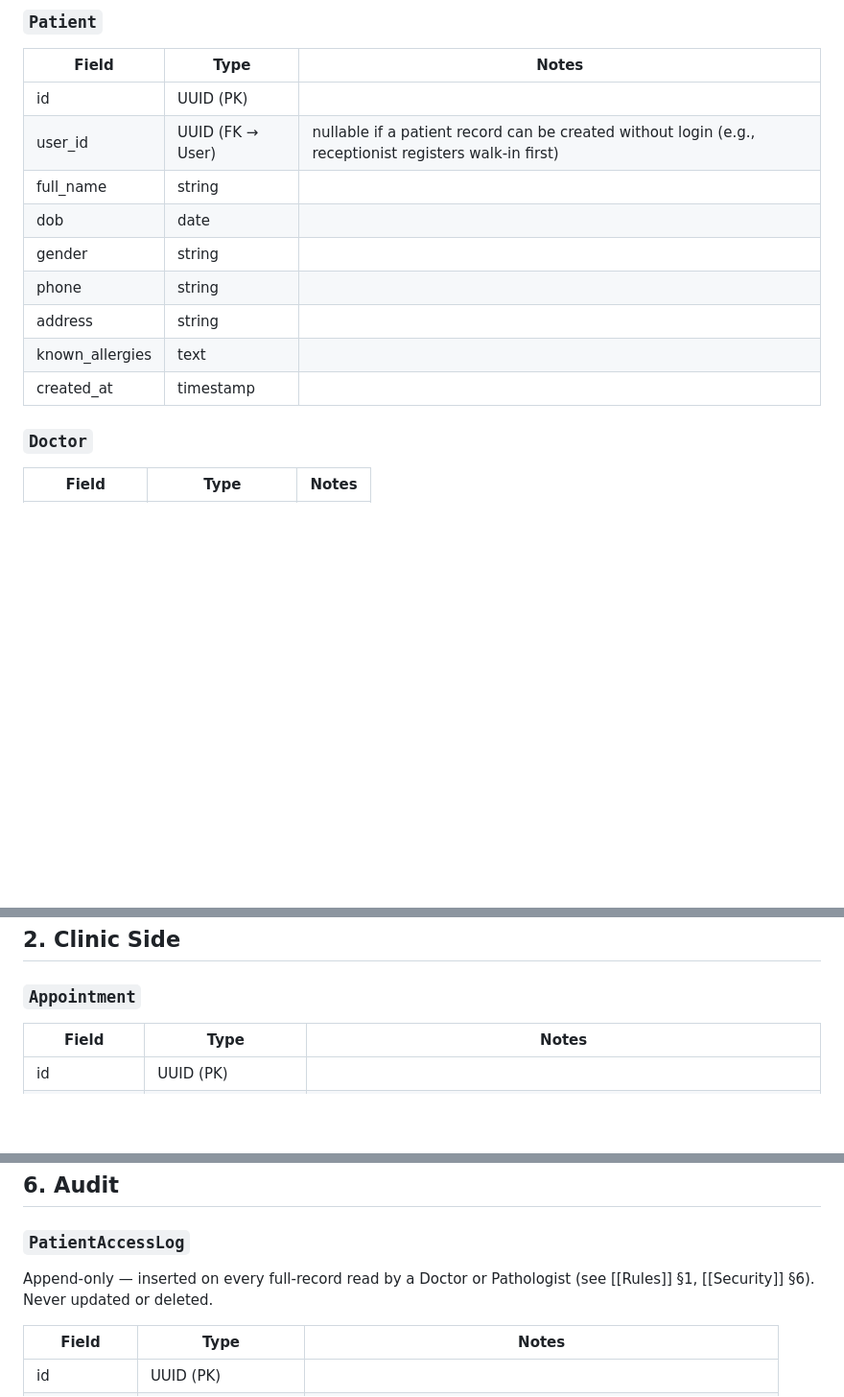
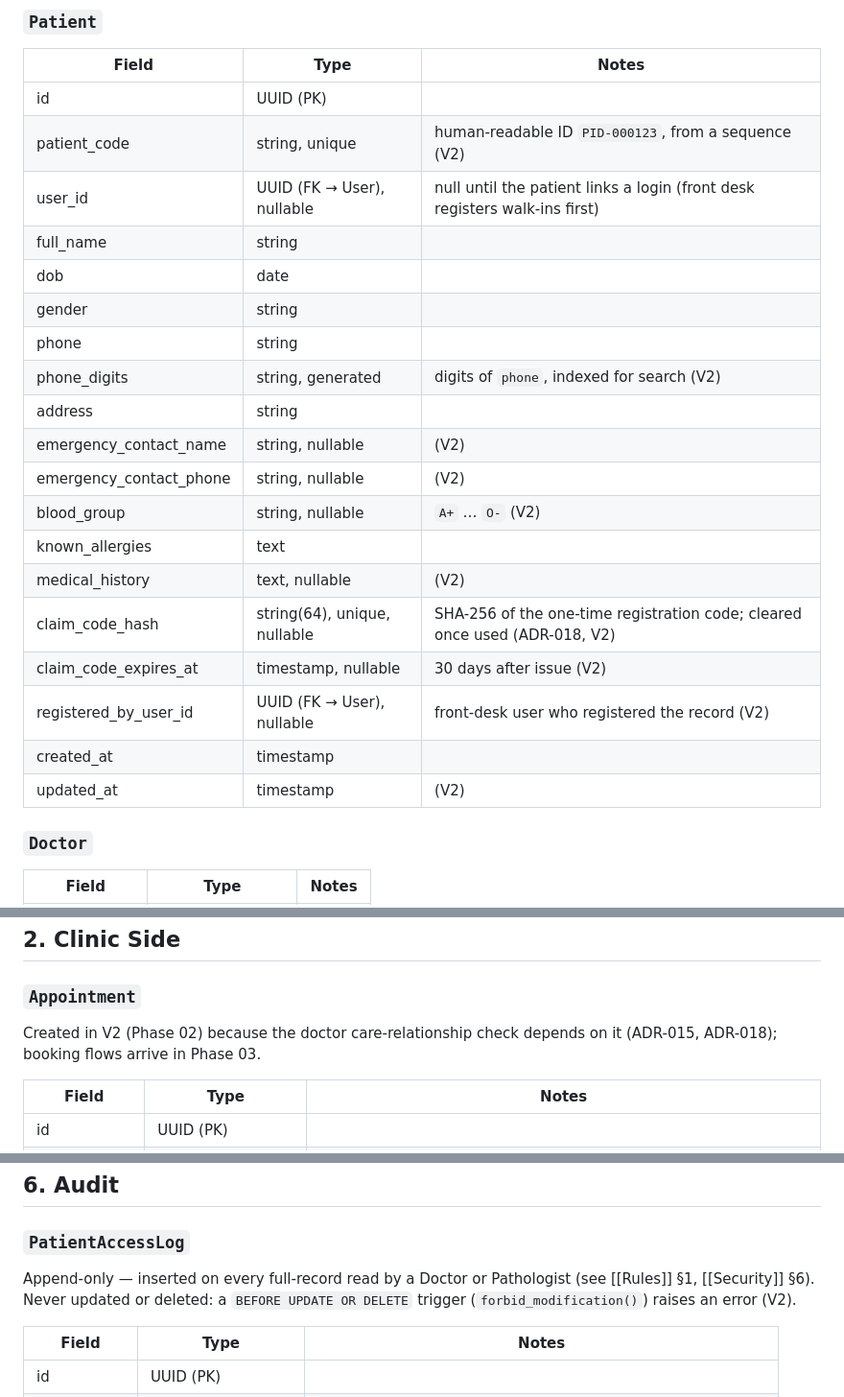
Before and after one commit to HarshdeepAthawale/Clinic-and-Diagnostic-Lab-Management-System, a Markdown page: Docs/Schema.md, 3 parts joined by grey strips. Shown at 96% size. GitHub-like rendering; blank space fills up the shorter version.

Commit message:
docs(schema): add V2 patient columns, appointments and access-log trigger
Co-authored-by: Girikshit Gupta <180283737+ggpt1008@users.noreply.github.com>
Co-authored-by: lavish197 <237558339+lavish197@users.noreply.github.com>

```diff
--- a/Docs/Schema.md
+++ b/Docs/Schema.md
@@ -18,14 +18,24 @@ Initial draft schema derived from the domain described in [[PRD]] and [[Appflow]
 | Field | Type | Notes |
 |---|---|---|
 | id | UUID (PK) | |
-| user_id | UUID (FK → User) | nullable if a patient record can be created without login (e.g., receptionist registers walk-in first) |
+| patient_code | string, unique | human-readable ID `PID-000123`, from a sequence (V2) |
+| user_id | UUID (FK → User), nullable | null until the patient links a login (front desk registers walk-ins first) |
 | full_name | string | |
 | dob | date | |
 | gender | string | |
 | phone | string | |
+| phone_digits | string, generated | digits of `phone`, indexed for search (V2) |
 | address | string | |
+| emergency_contact_name | string, nullable | (V2) |
+| emergency_contact_phone | string, nullable | (V2) |
+| blood_group | string, nullable | `A+` … `O-` (V2) |
 | known_allergies | text | |
+| medical_history | text, nullable | (V2) |
+| claim_code_hash | string(64), unique, nullable | SHA-256 of the one-time registration code; cleared once used (ADR-018, V2) |
+| claim_code_expires_at | timestamp, nullable | 30 days after issue (V2) |
+| registered_by_user_id | UUID (FK → User), nullable | front-desk user who registered the record (V2) |
 | created_at | timestamp | |
+| updated_at | timestamp | (V2) |
 
 ### `Doctor`
 | Field | Type | Notes |
@@ -56,6 +66,8 @@ Initial draft schema derived from the domain described in [[PRD]] and [[Appflow]
 ## 2. Clinic Side
 
 ### `Appointment`
+Created in V2 (Phase 02) because the doctor care-relationship check depends on it (ADR-015, ADR-018); booking flows arrive in Phase 03.
+
 | Field | Type | Notes |
 |---|---|---|
 | id | UUID (PK) | |
@@ -221,7 +233,7 @@ A sample can have several results over time: each return for retest keeps the ol
 ## 6. Audit
 
 ### `PatientAccessLog`
-Append-only — inserted on every full-record read by a Doctor or Pathologist (see [[Rules]] §1, [[Security]] §6). Never updated or deleted.
+Append-only — inserted on every full-record read by a Doctor or Pathologist (see [[Rules]] §1, [[Security]] §6). Never updated or deleted: a `BEFORE UPDATE OR DELETE` trigger (`forbid_modification()`) raises an error (V2).
 
 | Field | Type | Notes |
 |---|---|---|
```
